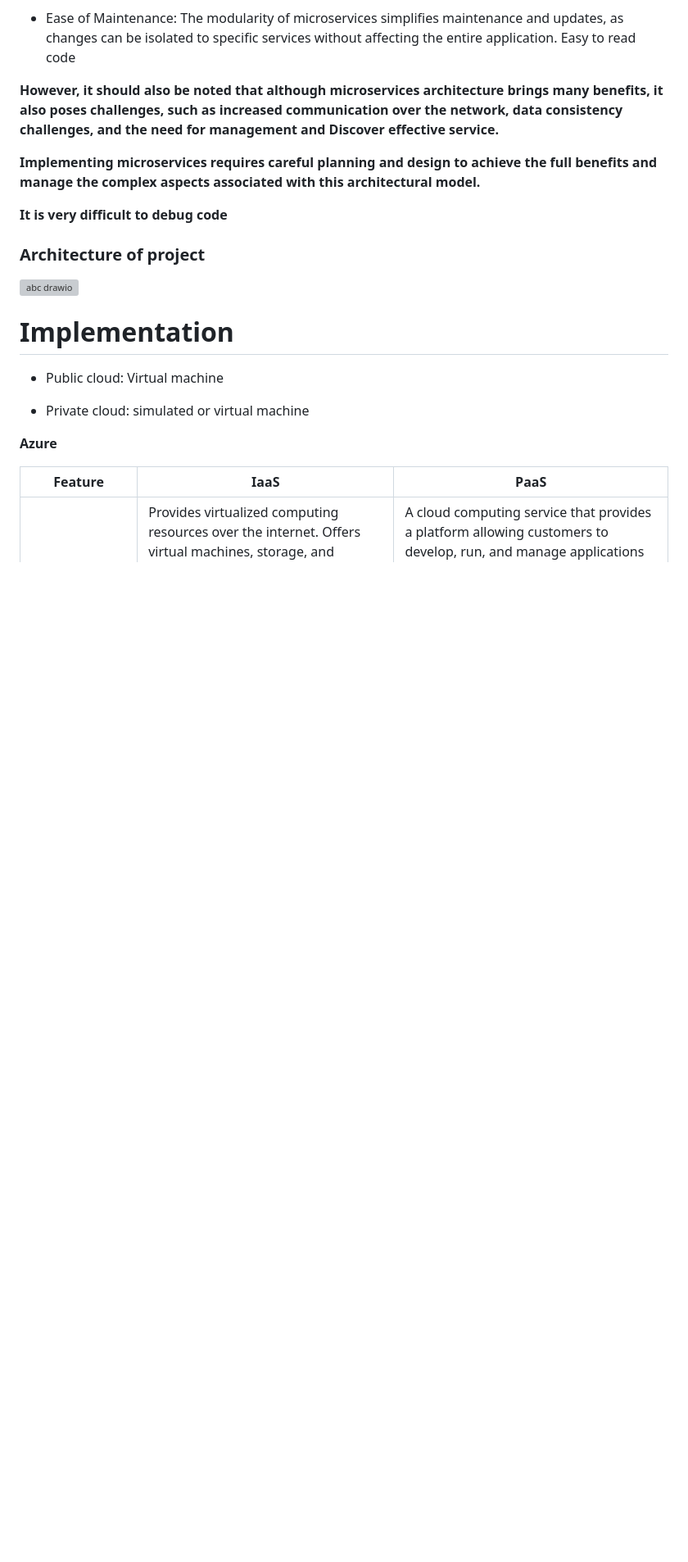
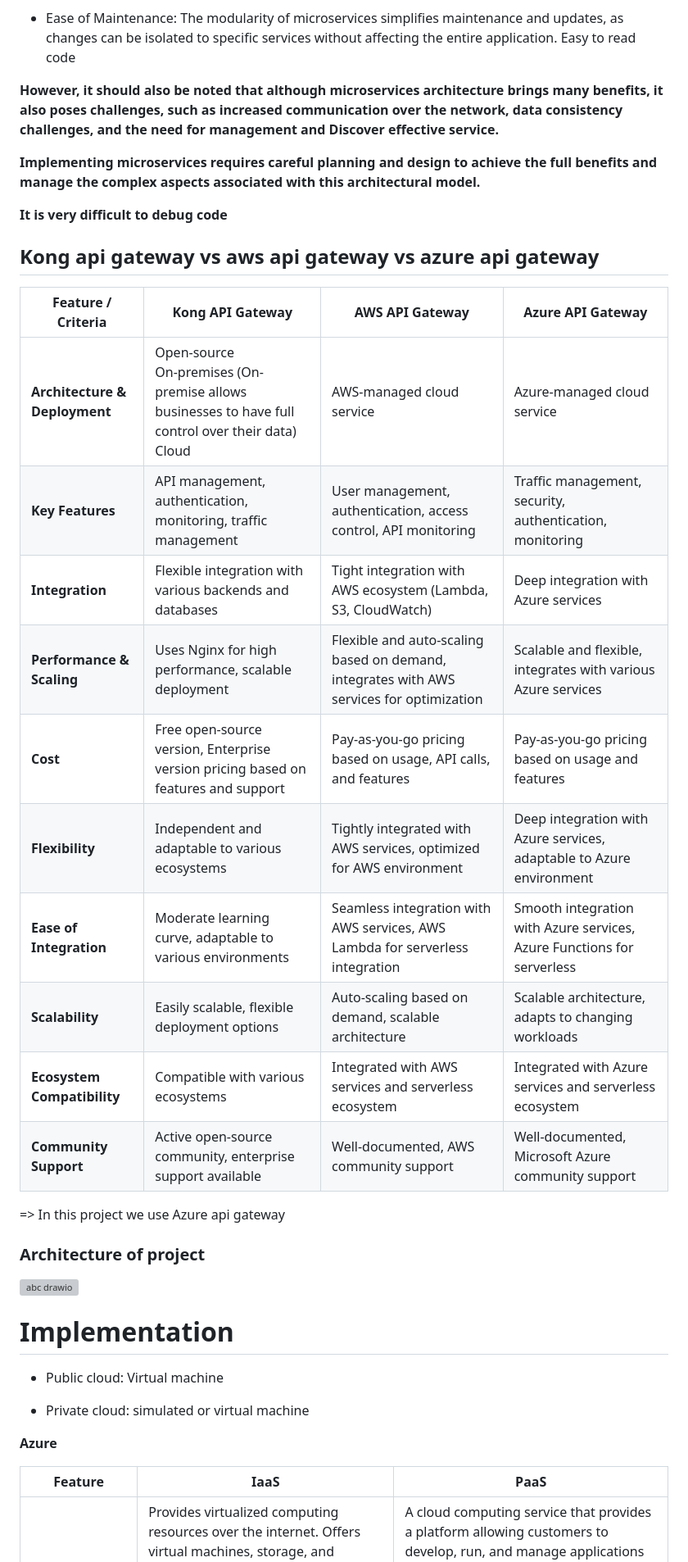
Before and after one commit to Clapboiz/Detection-and-Mitigation-DDoS-in-Hybrid-Cloud-using-ML-DL, a Markdown page: README.md, the part around the change. Shown: that part at 82% size. Rendered like a GitHub page; blank space fills up the shorter version; grey boxes are pictures that could not be loaded.

Commit message:
Update README.md
kong api

```diff
--- a/README.md
+++ b/README.md
@@ -37,6 +37,22 @@ This architectural model contrasts with monolithic architecture, in which an app
 
 **It is very difficult to debug code**
 
+## Kong api gateway vs aws api gateway vs azure api gateway
+
+| **Feature / Criteria**      | **Kong API Gateway**                     | **AWS API Gateway**                      | **Azure API Gateway**                    |
+|-----------------------------|-----------------------------------------|-----------------------------------------|-----------------------------------------|
+| **Architecture & Deployment**| Open-source <br> On-premises (On-premise allows businesses to have full control over their data) <br> Cloud          | AWS-managed cloud service               | Azure-managed cloud service              |
+| **Key Features**             | API management, authentication, monitoring, traffic management | User management, authentication, access control, API monitoring | Traffic management, security, authentication, monitoring |
+| **Integration**              | Flexible integration with various backends and databases | Tight integration with AWS ecosystem (Lambda, S3, CloudWatch) | Deep integration with Azure services     |
+| **Performance & Scaling**    | Uses Nginx for high performance, scalable deployment | Flexible and auto-scaling based on demand, integrates with AWS services for optimization | Scalable and flexible, integrates with various Azure services |
+| **Cost**                     | Free open-source version, Enterprise version pricing based on features and support | Pay-as-you-go pricing based on usage, API calls, and features | Pay-as-you-go pricing based on usage and features |
+| **Flexibility**              | Independent and adaptable to various ecosystems | Tightly integrated with AWS services, optimized for AWS environment | Deep integration with Azure services, adaptable to Azure environment |
+| **Ease of Integration**      | Moderate learning curve, adaptable to various environments | Seamless integration with AWS services, AWS Lambda for serverless integration | Smooth integration with Azure services, Azure Functions for serverless |
+| **Scalability**              | Easily scalable, flexible deployment options | Auto-scaling based on demand, scalable architecture | Scalable architecture, adapts to changing workloads |
+| **Ecosystem Compatibility**  | Compatible with various ecosystems | Integrated with AWS services and serverless ecosystem | Integrated with Azure services and serverless ecosystem |
+| **Community Support**        | Active open-source community, enterprise support available | Well-documented, AWS community support | Well-documented, Microsoft Azure community support |
+
+=> In this project we use Azure api gateway
 
 ### Architecture of project
 ![abc drawio](https://github.com/Clapboiz/Detection-and-Mitigation-DDoS-in-Hybrid-Cloud-using-ML-DL/assets/112185647/8ad90bbe-6abe-49ec-9c7c-6abcfe6b6b1f)
```
